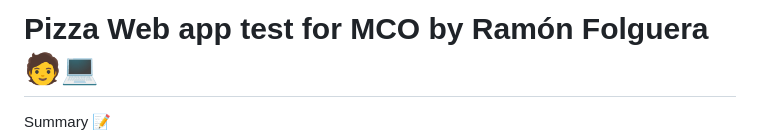
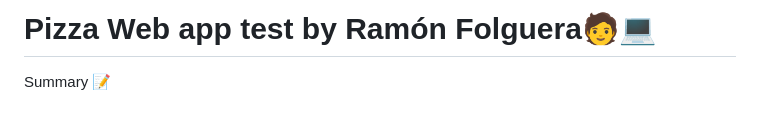
Before and after one commit to RamonFolguera/MCO_test_pizza_app_Ramon_Folguera, a Markdown page: README.md, the part around the change. Drawn GitHub-style; blank space fills up the shorter version.

```diff
--- a/README.md
+++ b/README.md
@@ -1,4 +1,4 @@
-# Pizza Web app test for MCO by Ramón Folguera🧑💻
+# Pizza Web app test by Ramón Folguera🧑💻
 
   <summary>Summary 📝</summary>
   <ol>
```
